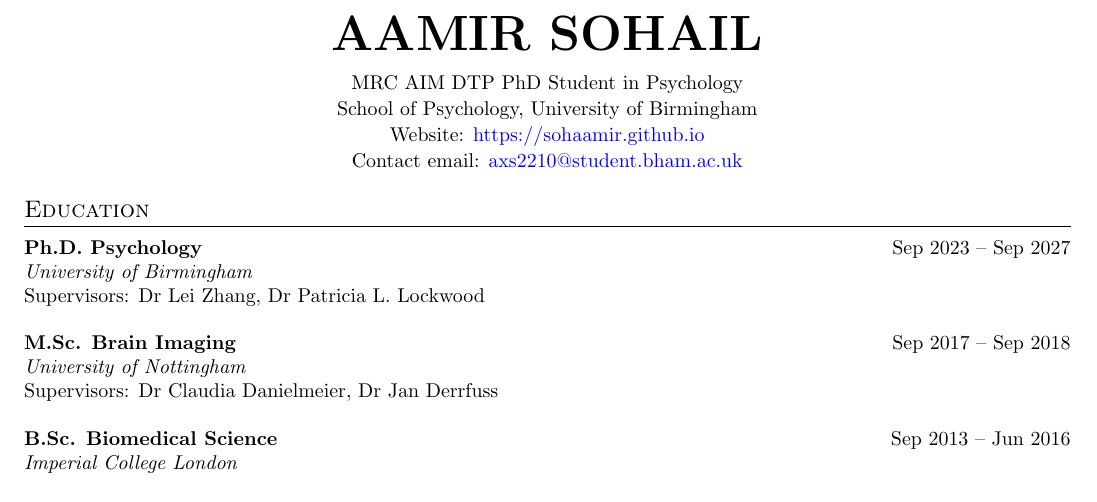
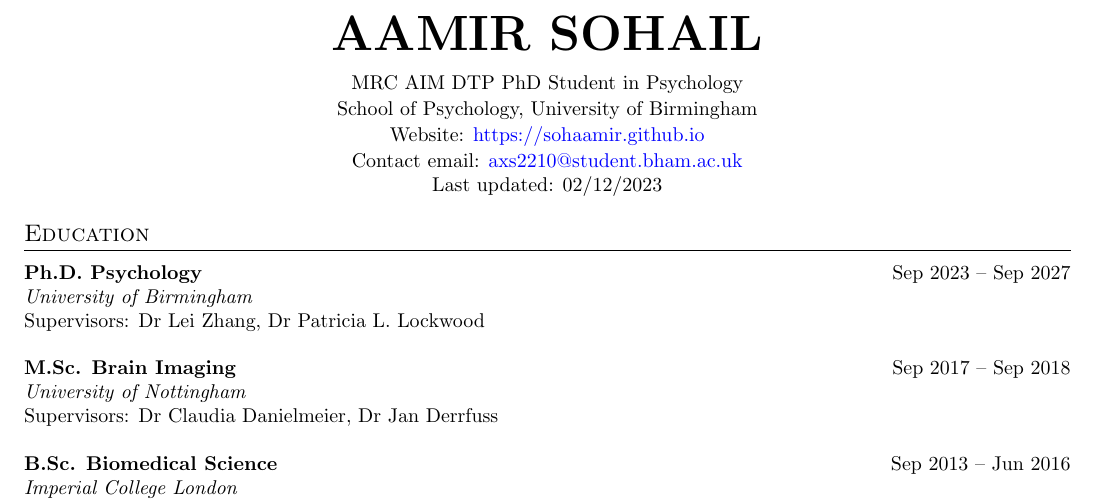
Before and after one commit to sohaamir/academic_cvs, a LaTeX CV (cv.tex): part of page 1 of 2, cut so that both start at the same text. Compiled offline with pdfLaTeX.

Commit message:
updated cv 21/12/23

```diff
--- a/cv.tex
+++ b/cv.tex
@@ -129,12 +129,13 @@
     MRC AIM DTP PhD Student in Psychology \\ \vspace{1pt}
     School of Psychology, University of Birmingham \\ \vspace{1pt}
     Website: \href{https://sohaamir.github.io}{\color{linkcolor}https://sohaamir.github.io} \\ \vspace{1pt}
-    Contact email: \href{mailto:axs2210@bham.ac.uk}{\color{linkcolor}axs2210@student.bham.ac.uk}
+    Contact email: \href{mailto:axs2210@bham.ac.uk}{\color{linkcolor}axs2210@student.bham.ac.uk} \\
+    Last updated: 02/12/2023
 \end{center}
 
 %-----------EDUCATION-----------
 \section{Education}
-\vspace{2pt}
+\vspace{2.5pt}
 \begin{adjustwidth}{0em}{0pt}
 \textbf{Ph.D. Psychology} \hfill {Sep 2023 -- Sep 2027} \\
 \emph{University of Birmingham} \\
```
Also changed, not shown: cv.pdf, 2 other files.
